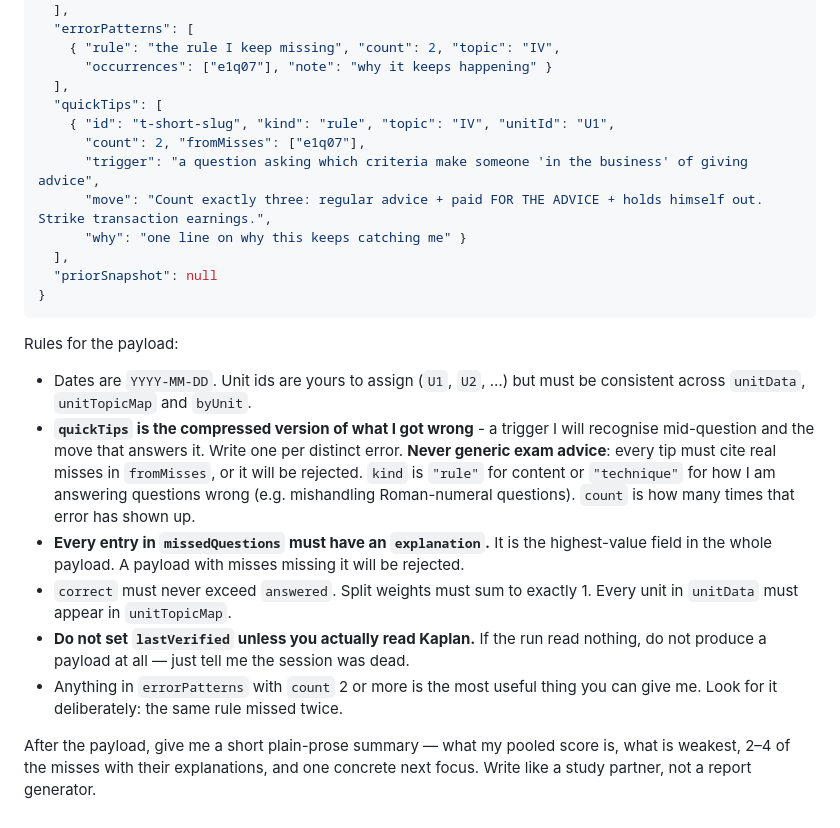
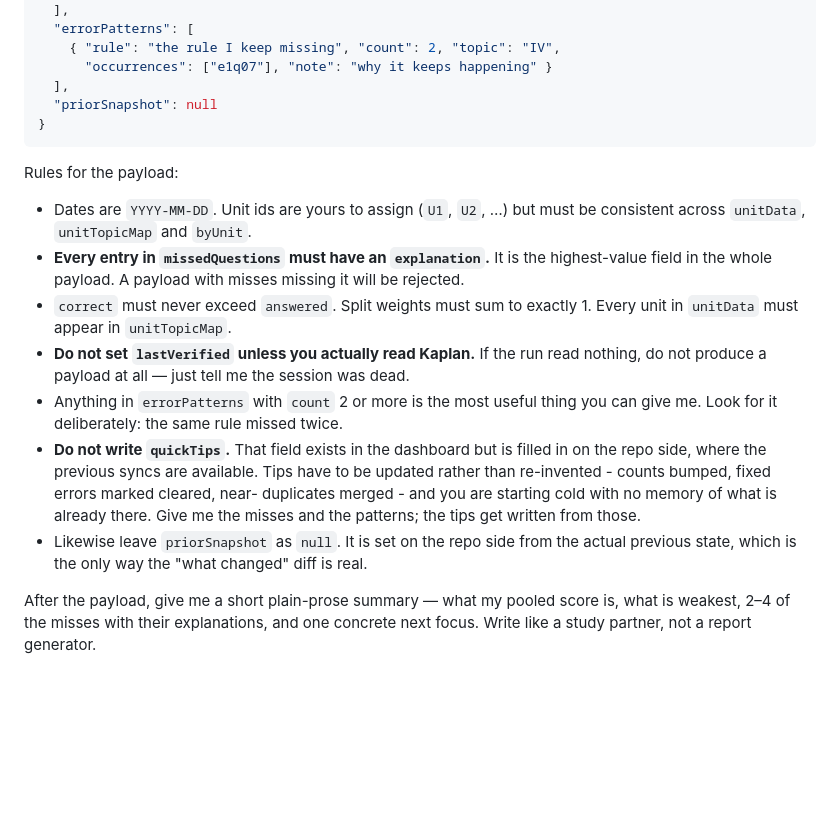
Before and after one commit to alam-2102/S66, a Markdown page: COWORK-BRIEF.md, the part around the change. Rendered like a GitHub page; blank space fills up the shorter version.

Commit message:
Stop asking a cold browser run to write quickTips
COWORK-BRIEF.md carried the quickTips schema, but a browser-only run starts
with no memory of previous syncs. It would re-invent tips each time rather
than updating them: duplicating near-identical entries, resetting counts, and
never marking a fixed error cleared. The Sep 17 run showed why that matters -
"in the business" needed clearing and two patterns needed their counts raised
to 3, all of which requires the prior state.

Tips and priorSnapshot are now explicitly written on the repo side, where the
previous syncs are available. The browser run supplies misses and error
patterns, which is what it is actually positioned to produce.

Documented in both the brief and the skill, so it holds whichever way a future
run happens.

Co-Authored-By: Claude Opus 5 <noreply@anthropic.com>
Claude-Session: https://claude.ai/code/session_01B1brtU43cqiagE7kiDwbgr

````diff
--- a/COWORK-BRIEF.md
+++ b/COWORK-BRIEF.md
@@ -224,13 +224,6 @@ schema. Nothing else after it.
     { "rule": "the rule I keep missing", "count": 2, "topic": "IV",
       "occurrences": ["e1q07"], "note": "why it keeps happening" }
   ],
-  "quickTips": [
-    { "id": "t-short-slug", "kind": "rule", "topic": "IV", "unitId": "U1",
-      "count": 2, "fromMisses": ["e1q07"],
-      "trigger": "a question asking which criteria make someone 'in the business' of giving advice",
-      "move": "Count exactly three: regular advice + paid FOR THE ADVICE + holds himself out. Strike transaction earnings.",
-      "why": "one line on why this keeps catching me" }
-  ],
   "priorSnapshot": null
 }
 ```
@@ -239,12 +232,6 @@ Rules for the payload:
 
 - Dates are `YYYY-MM-DD`. Unit ids are yours to assign (`U1`, `U2`, …) but must
   be consistent across `unitData`, `unitTopicMap` and `byUnit`.
-- **`quickTips` is the compressed version of what I got wrong** - a trigger I will
-  recognise mid-question and the move that answers it. Write one per distinct error.
-  **Never generic exam advice**: every tip must cite real misses in `fromMisses`, or
-  it will be rejected. `kind` is `"rule"` for content or `"technique"` for how I am
-  answering questions wrong (e.g. mishandling Roman-numeral questions). `count` is
-  how many times that error has shown up.
 - **Every entry in `missedQuestions` must have an `explanation`.** It is the
   highest-value field in the whole payload. A payload with misses missing it will
   be rejected.
@@ -254,6 +241,13 @@ Rules for the payload:
   nothing, do not produce a payload at all — just tell me the session was dead.
 - Anything in `errorPatterns` with `count` 2 or more is the most useful thing you
   can give me. Look for it deliberately: the same rule missed twice.
+- **Do not write `quickTips`.** That field exists in the dashboard but is filled in
+  on the repo side, where the previous syncs are available. Tips have to be updated
+  rather than re-invented - counts bumped, fixed errors marked cleared, near-
+  duplicates merged - and you are starting cold with no memory of what is already
+  there. Give me the misses and the patterns; the tips get written from those.
+- Likewise leave `priorSnapshot` as `null`. It is set on the repo side from the
+  actual previous state, which is the only way the "what changed" diff is real.
 
 After the payload, give me a short plain-prose summary — what my pooled score is,
 what is weakest, 2–4 of the misses with their explanations, and one concrete next
````
Also changed, not shown: 1 other file.
